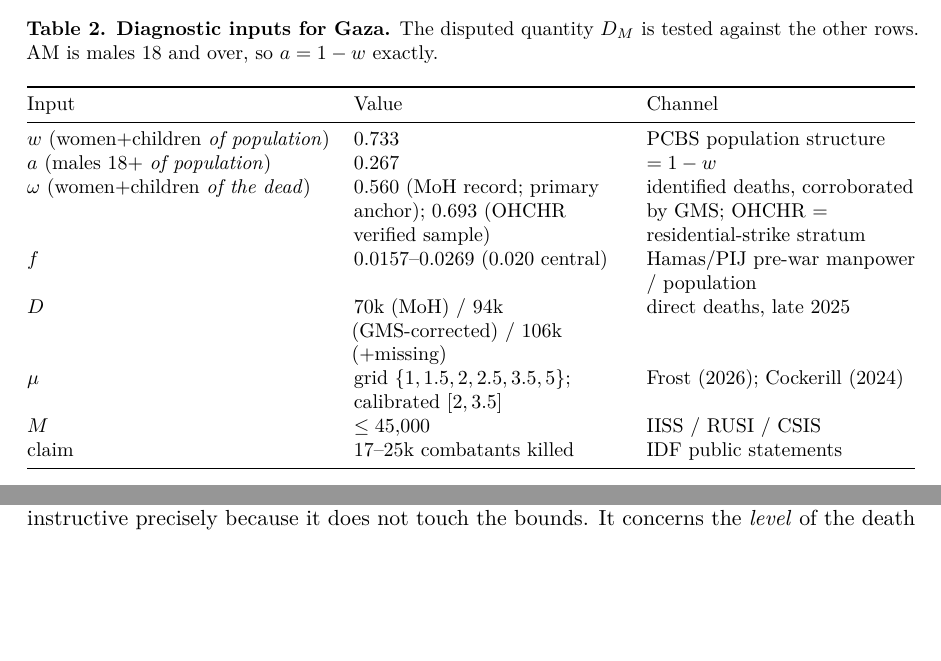
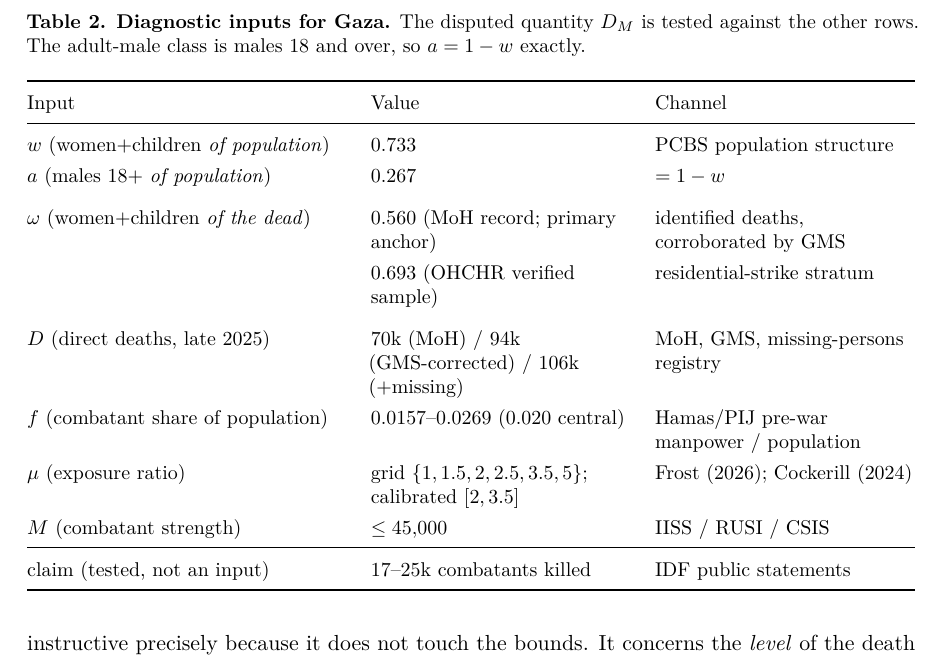
Before and after one commit to silverdavi/casualty-source-aggregation, a LaTeX paper (paper/paper.tex, which reads paper/content/06_gaza.tex): two parts of pages 9 and 10 of 23 before the commit and part of page 10 of 23 after it, the two joined at a grey line, cut so that both start at the same text, the shorter picture padded with empty space. Compiled offline with pdfLaTeX.

Commit message:
Table 2: labeled rows, per-anchor omega lines, claim row separated

```diff
--- a/paper/content/06_gaza.tex
+++ b/paper/content/06_gaza.tex
@@ -4,21 +4,26 @@ We instantiate the framework using only inputs whose measurement is not controll
 
 \begin{table}[ht]
 \centering
-\caption{\textbf{Diagnostic inputs for Gaza.} The disputed quantity $D_M$ is tested against the other rows. $\mathrm{AM}$ is males 18 and over, so $a=1-w$ exactly.}
+\caption{\textbf{Diagnostic inputs for Gaza.} The disputed quantity $D_M$ is tested against the other rows. The adult-male class is males 18 and over, so $a=1-w$ exactly.}
 \label{tab:gaza-inputs}
 \begin{small}
-\begin{tabularx}{\textwidth}{@{}l>{\raggedright\arraybackslash}X>{\raggedright\arraybackslash}X@{}}
+\renewcommand{\arraystretch}{1.3}
+\begin{tabularx}{\textwidth}{@{}>{\raggedright\arraybackslash}p{0.36\textwidth}>{\raggedright\arraybackslash}X>{\raggedright\arraybackslash}X@{}}
 \toprule
 Input & Value & Channel \\
 \midrule
 $w$ (women$+$children \emph{of population}) & $0.733$       & PCBS population structure \\
 $a$ (males 18$+$ \emph{of population})      & $0.267$       & $=1-w$ \\
-$\omega$ (women$+$children \emph{of the dead}) & $0.560$ (MoH record; primary anchor); $0.693$ (OHCHR verified sample) & identified deaths, corroborated by GMS; OHCHR $=$ residential-strike stratum \\
-$f$       & $0.0157$--$0.0269$ ($0.020$ central)           & Hamas/PIJ pre-war manpower $/$ population \\
-$D$       & $70$k (MoH) $/$ $94$k (GMS-corrected) $/$ $106$k ($+$missing) & direct deaths, late 2025 \\
-$\mu$     & grid $\{1,1.5,2,2.5,3.5,5\}$; calibrated $[2,3.5]$ & \citet{frost2026,cockerill2024} \\
-$M$       & $\le 45{,}000$                                 & IISS / RUSI / CSIS \\
-claim     & $17$--$25$k combatants killed                  & IDF public statements \\
+\addlinespace
+$\omega$ (women$+$children \emph{of the dead}) & $0.560$ (MoH record; primary anchor) & identified deaths, corroborated by GMS \\
+          & $0.693$ (OHCHR verified sample)  & residential-strike stratum \\
+\addlinespace
+$D$ (direct deaths, late 2025) & $70$k (MoH) $/$ $94$k (GMS-corrected) $/$ $106$k ($+$missing) & MoH, GMS, missing-persons registry \\
+$f$ (combatant share of population) & $0.0157$--$0.0269$ ($0.020$ central) & Hamas/PIJ pre-war manpower $/$ population \\
+$\mu$ (exposure ratio) & grid $\{1,1.5,2,2.5,3.5,5\}$; calibrated $[2,3.5]$ & \citet{frost2026,cockerill2024} \\
+$M$ (combatant strength) & $\le 45{,}000$ & IISS / RUSI / CSIS \\
+\midrule
+claim (tested, not an input) & $17$--$25$k combatants killed & IDF public statements \\
 \bottomrule
 \end{tabularx}
 \end{small}
```
Also changed, not shown: paper/paper.pdf.
